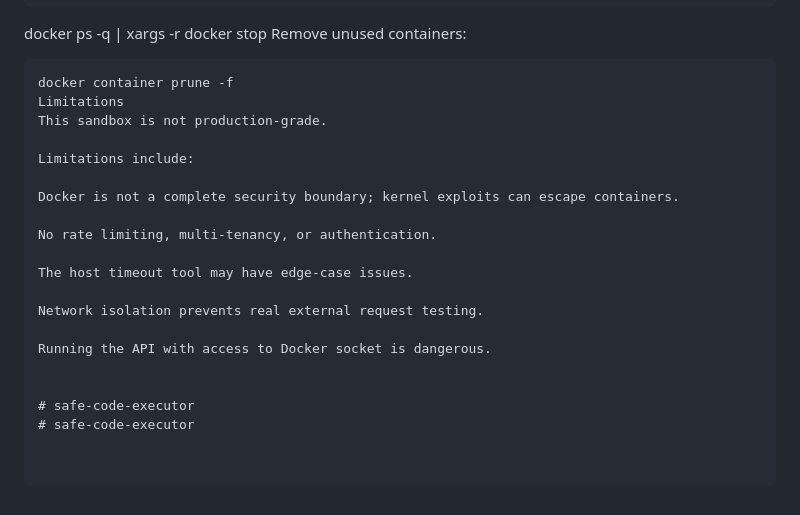
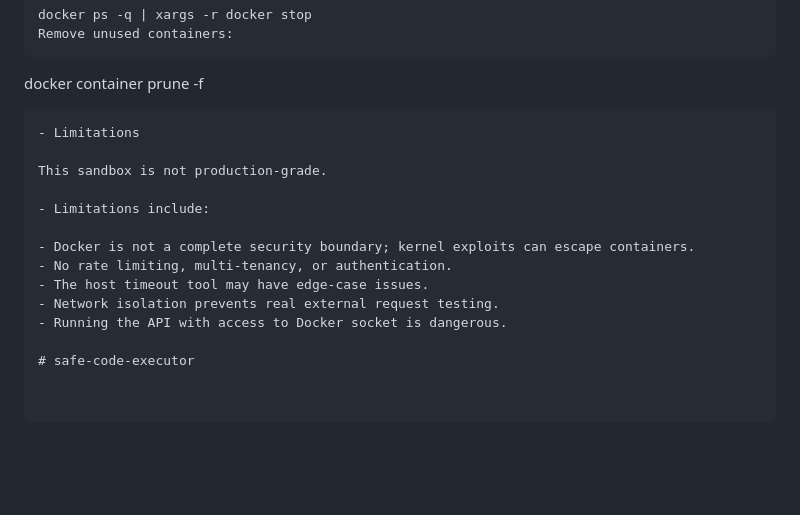
Before and after one commit to Sayyarahul/safe-code-executor, a Markdown page: README.md, the part around one of its changes. Rendered like a GitHub page; blank space fills up the shorter version.

Commit message:
first commit update README.MD

````diff
--- a/README.md
+++ b/README.md
@@ -250,21 +243,17 @@ docker ps -q | xargs -r docker stop
 Remove unused containers:
 ```
 docker container prune -f
-Limitations
+```
+- Limitations
+
 This sandbox is not production-grade.
 
-Limitations include:
+- Limitations include:
 
-Docker is not a complete security boundary; kernel exploits can escape containers.
-
-No rate limiting, multi-tenancy, or authentication.
-
-The host timeout tool may have edge-case issues.
-
-Network isolation prevents real external request testing.
-
-Running the API with access to Docker socket is dangerous.
-
+- Docker is not a complete security boundary; kernel exploits can escape containers.
+- No rate limiting, multi-tenancy, or authentication.
+- The host timeout tool may have edge-case issues.
+- Network isolation prevents real external request testing.
+- Running the API with access to Docker socket is dangerous.
 
 # safe-code-executor
-# safe-code-executor
````
Also changed, not shown: other parts of README.md (+32 -39 lines).
